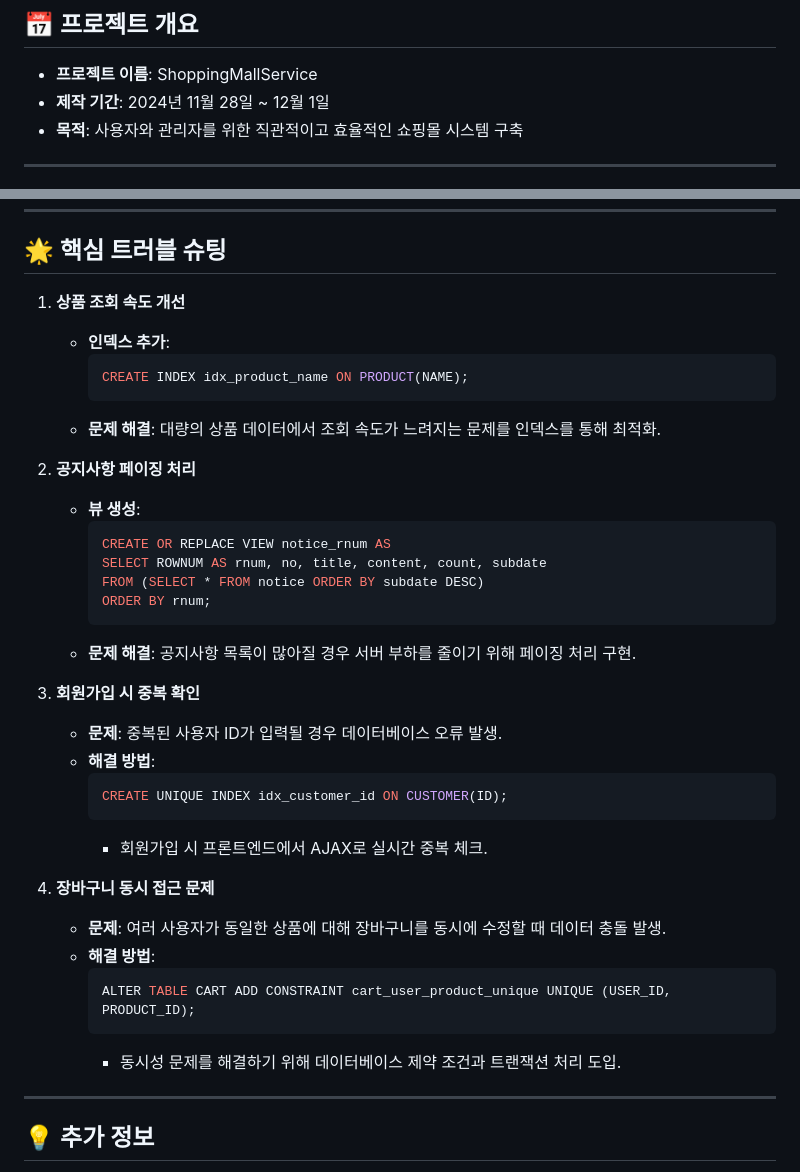
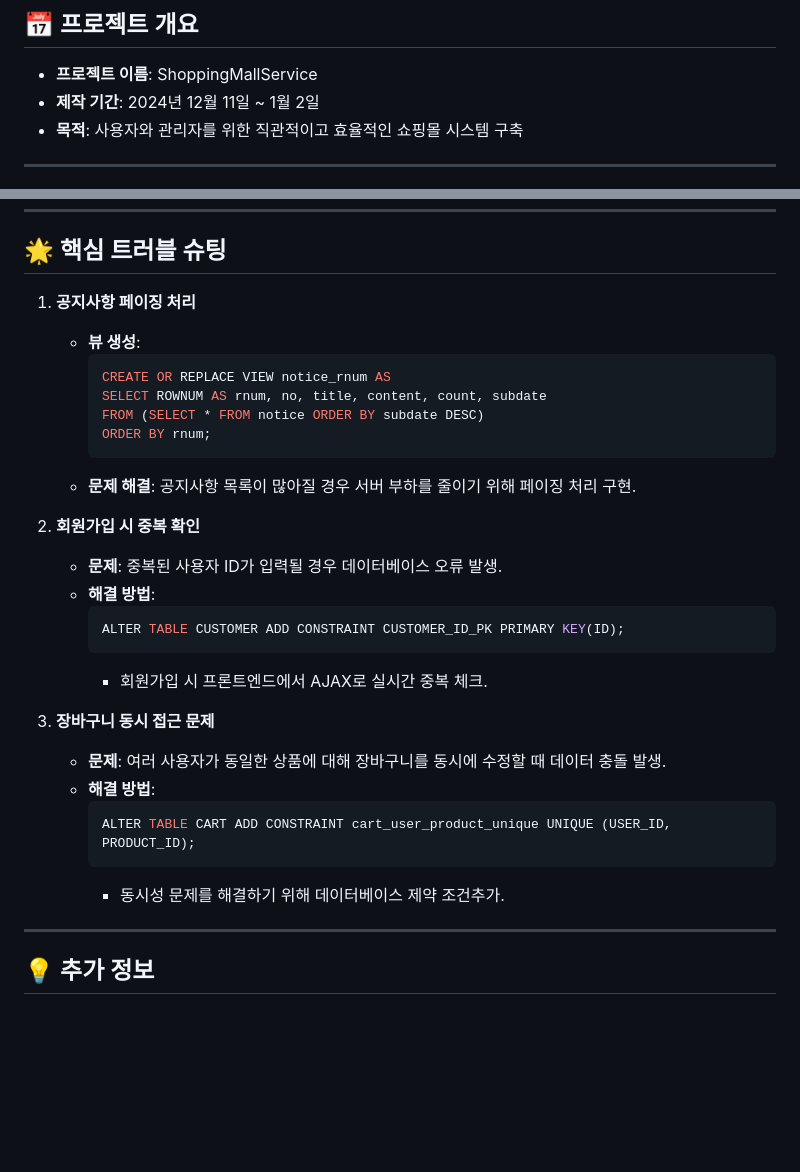
Before and after one commit to mskhim/jspHomePage, a Markdown page: README.md, 2 parts joined by grey strips. Drawn GitHub-style; blank space fills up the shorter version.

````diff
--- a/README.md
+++ b/README.md
@@ -3,7 +3,7 @@
 ## 📅 프로젝트 개요
 
 - **프로젝트 이름**: ShoppingMallService
-- **제작 기간**: 2024년 11월 28일 ~ 12월 1일
+- **제작 기간**: 2024년 12월 11일 ~ 1월 2일
 - **목적**: 사용자와 관리자를 위한 직관적이고 효율적인 쇼핑몰 시스템 구축
 
 ---
@@ -104,14 +104,7 @@ ERD 다이어그램은 프로젝트 경로 내 `/docs` 폴더에 포함되어
 
 ## 🌟 핵심 트러블 슈팅
 
-1. **상품 조회 속도 개선**
-   - **인덱스 추가**:
-     ```sql
-     CREATE INDEX idx_product_name ON PRODUCT(NAME);
-     ```
-   - **문제 해결**: 대량의 상품 데이터에서 조회 속도가 느려지는 문제를 인덱스를 통해 최적화.
-
-2. **공지사항 페이징 처리**
+1. **공지사항 페이징 처리**
    - **뷰 생성**:
      ```sql
      CREATE OR REPLACE VIEW notice_rnum AS
@@ -121,21 +114,21 @@ ERD 다이어그램은 프로젝트 경로 내 `/docs` 폴더에 포함되어
      ```
    - **문제 해결**: 공지사항 목록이 많아질 경우 서버 부하를 줄이기 위해 페이징 처리 구현.
 
-3. **회원가입 시 중복 확인**
+2. **회원가입 시 중복 확인**
    - **문제**: 중복된 사용자 ID가 입력될 경우 데이터베이스 오류 발생.
    - **해결 방법**:
      ```sql
-     CREATE UNIQUE INDEX idx_customer_id ON CUSTOMER(ID);
+     ALTER TABLE CUSTOMER ADD CONSTRAINT CUSTOMER_ID_PK PRIMARY KEY(ID);
      ```
      - 회원가입 시 프론트엔드에서 AJAX로 실시간 중복 체크.
 
-4. **장바구니 동시 접근 문제**
+3. **장바구니 동시 접근 문제**
    - **문제**: 여러 사용자가 동일한 상품에 대해 장바구니를 동시에 수정할 때 데이터 충돌 발생.
    - **해결 방법**:
      ```sql
      ALTER TABLE CART ADD CONSTRAINT cart_user_product_unique UNIQUE (USER_ID, PRODUCT_ID);
      ```
-     - 동시성 문제를 해결하기 위해 데이터베이스 제약 조건과 트랜잭션 처리 도입.
+     - 동시성 문제를 해결하기 위해 데이터베이스 제약 조건추가.
 
 ---
 
````
